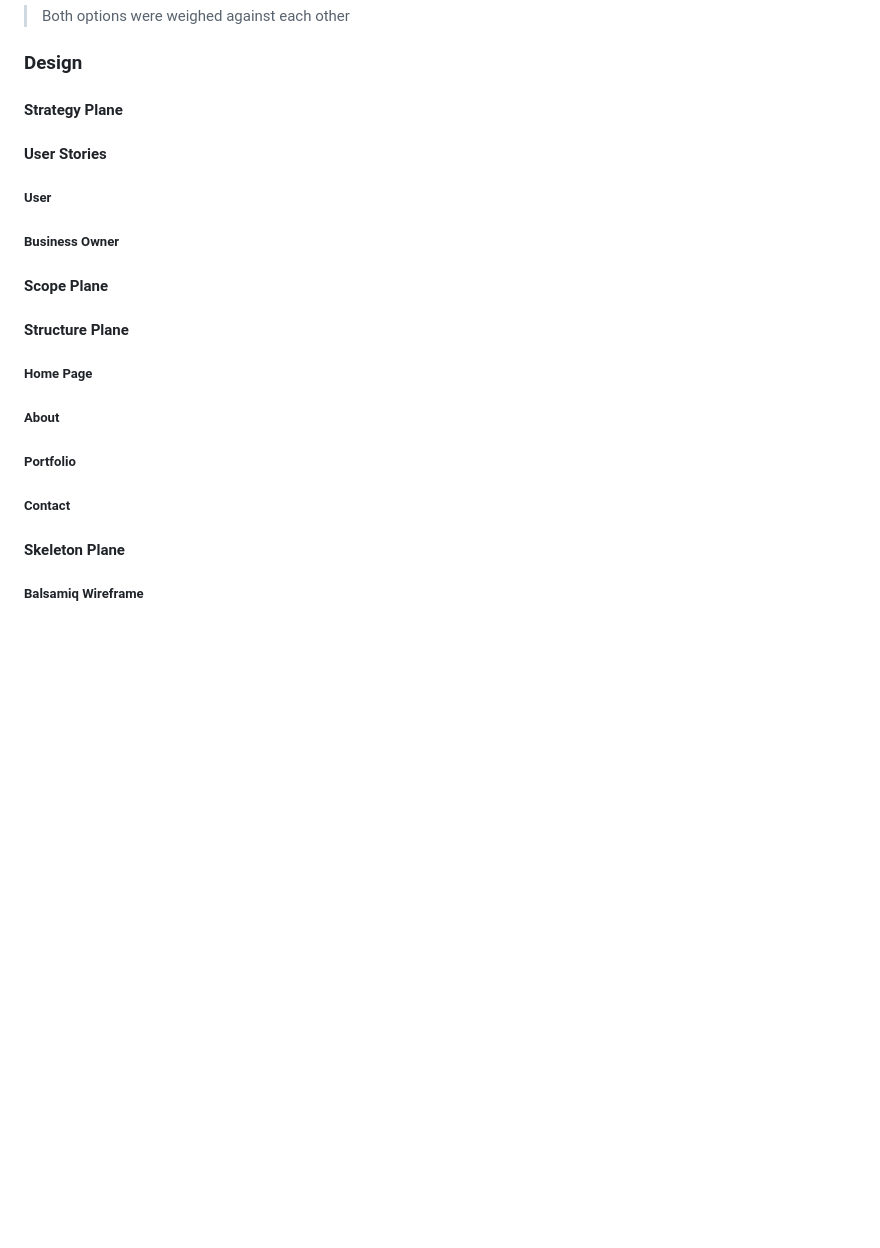
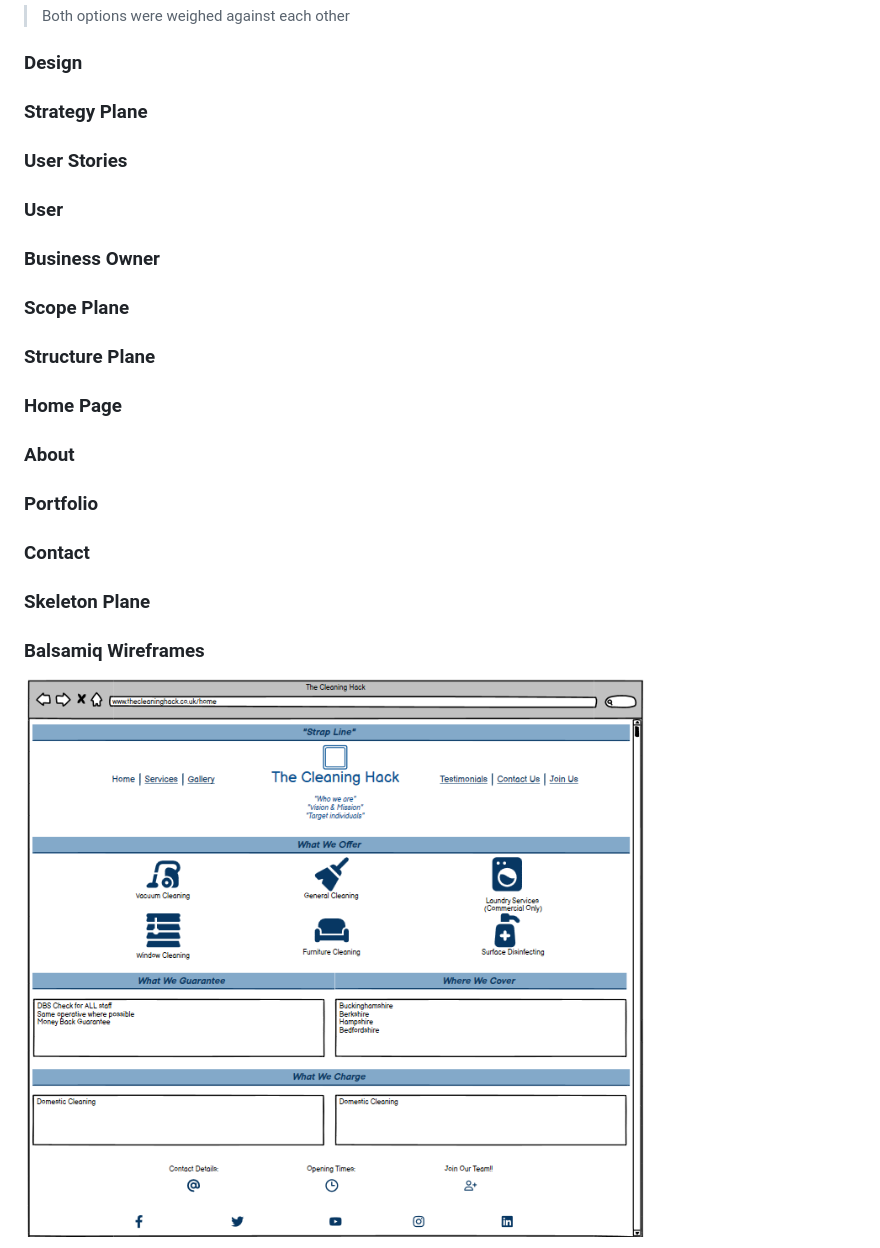
Before and after one commit to BAkinmarin/the-cleaning-hack, a Markdown page: README.md, the part around the change printed below. Rendered like a GitHub page; pictures changed too: assets/images/wireframe-landing.png (added); blank space fills up the shorter version.

Commit message:
docs: Add wireframes to README

```diff
--- a/README.md
+++ b/README.md
@@ -30,27 +30,28 @@ In the ideation stage, I had discussions with a number of people, in particular,
 
 ### Design
 
-#### Strategy Plane
+### Strategy Plane
 
-#### User Stories
+### User Stories
 
-##### User
+### User
 
-##### Business Owner
+### Business Owner
 
-#### Scope Plane
+### Scope Plane
 
-#### Structure Plane
+### Structure Plane
 
-##### Home Page
+### Home Page
 
-##### About
+### About
 
-##### Portfolio
+### Portfolio
 
-##### Contact
+### Contact
 
-#### Skeleton Plane
+### Skeleton Plane
 
-##### Balsamiq Wireframe
+### Balsamiq Wireframes
+![alt text](assets/images/wireframe-landing.png)
 
```
Also changed, not shown: other parts of README.md (+14 -8 lines), assets/images/wireframe-contact.png (added), assets/images/wireframe-gallery.png (added), assets/images/wireframe-testimonials.png (added).
